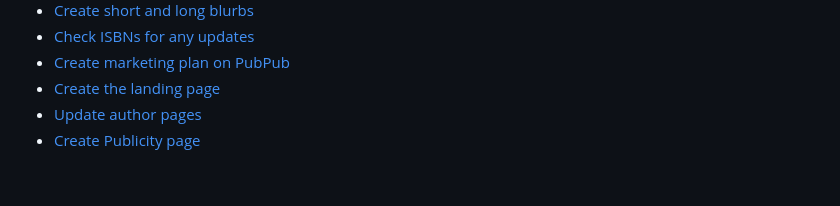
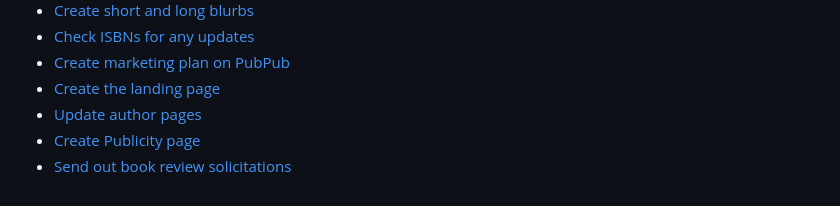
Before and after one commit to mediastudiespress/singles, a Markdown page: workflows/msp-workflows.md, the part around the change. Rendered like a GitHub page.

Commit message:
Add new workflow

```diff
--- a/workflows/msp-workflows.md
+++ b/workflows/msp-workflows.md
@@ -195,3 +195,4 @@
 * [Create the landing page](/workflows/create-the-landing-page.md)
 * [Update author pages](/workflows/update-author-pages.md)
 * [Create Publicity page](/workflows/create-publicity-page.md)
+* [Send out book review solicitations](/workflows/send-out-book-review-solicitations.md)
```
Also changed, not shown: workflows/send-out-book-review-solicitations.md (added, +7 -0 lines).
